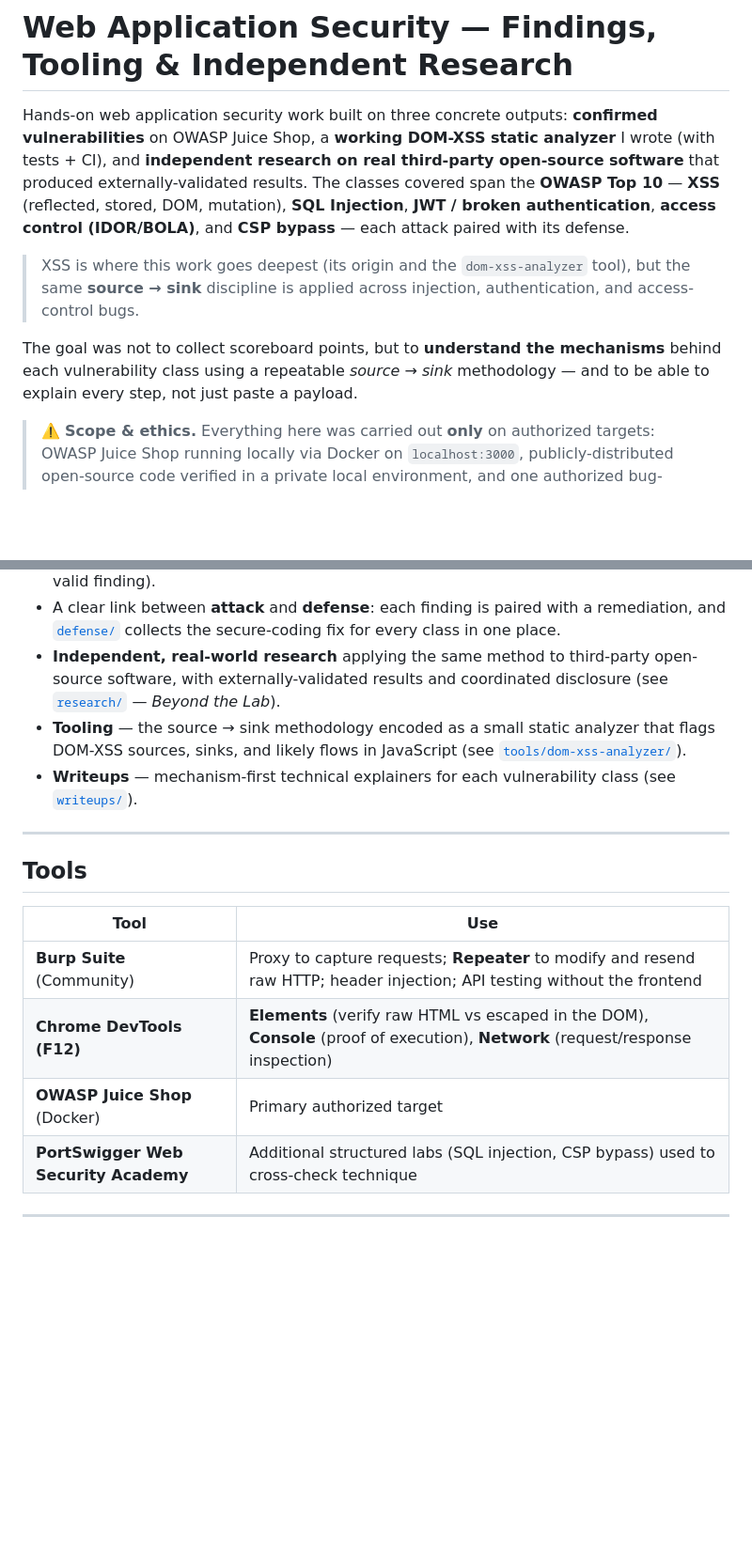
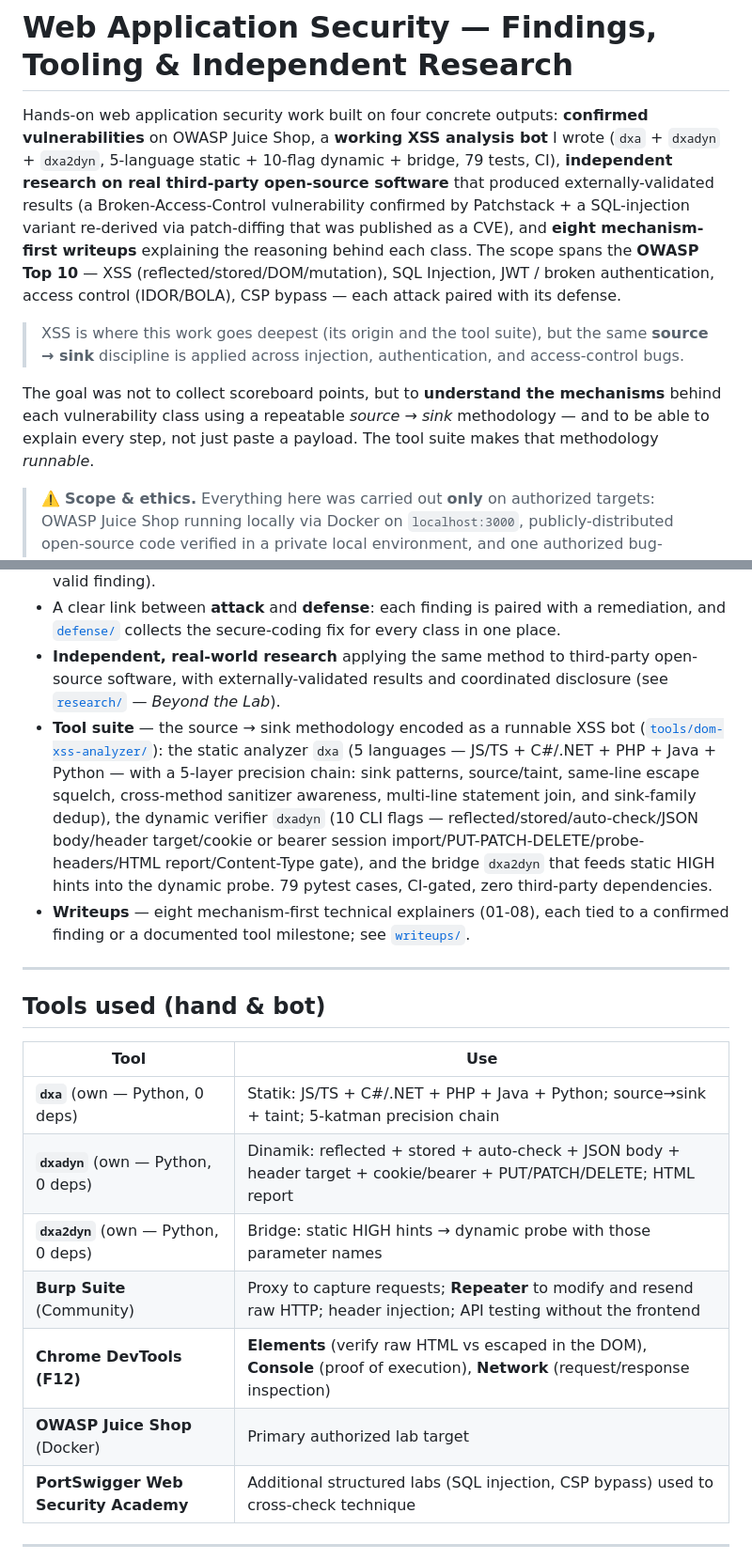
Before and after one commit to calsgnkadir/xss-attack-defense-lab, a Markdown page: README.md, 2 parts joined by grey strips. Shown at 94% size. Rendered like a GitHub page; blank space fills up the shorter version.

```diff
--- a/README.md
+++ b/README.md
@@ -1,18 +1,20 @@
 # Web Application Security — Findings, Tooling & Independent Research
 
-Hands-on web application security work built on three concrete outputs: **confirmed vulnerabilities**
-on OWASP Juice Shop, a **working DOM-XSS static analyzer** I wrote (with tests + CI), and
-**independent research on real third-party open-source software** that produced externally-validated
-results. The classes covered span the **OWASP Top 10** — **XSS** (reflected, stored, DOM, mutation),
-**SQL Injection**, **JWT / broken authentication**, **access control (IDOR/BOLA)**, and **CSP
-bypass** — each attack paired with its defense.
+Hands-on web application security work built on four concrete outputs: **confirmed vulnerabilities**
+on OWASP Juice Shop, a **working XSS analysis bot** I wrote (`dxa` + `dxadyn` + `dxa2dyn`, 5-language
+static + 10-flag dynamic + bridge, 79 tests, CI), **independent research on real third-party
+open-source software** that produced externally-validated results (a Broken-Access-Control vulnerability
+confirmed by Patchstack + a SQL-injection variant re-derived via patch-diffing that was published as a
+CVE), and **eight mechanism-first writeups** explaining the reasoning behind each class. The scope
+spans the **OWASP Top 10** — XSS (reflected/stored/DOM/mutation), SQL Injection, JWT / broken
+authentication, access control (IDOR/BOLA), CSP bypass — each attack paired with its defense.
 
-> XSS is where this work goes deepest (its origin and the `dom-xss-analyzer` tool), but the same
+> XSS is where this work goes deepest (its origin and the tool suite), but the same
 > **source → sink** discipline is applied across injection, authentication, and access-control bugs.
 
 The goal was not to collect scoreboard points, but to **understand the mechanisms** behind each
 vulnerability class using a repeatable *source → sink* methodology — and to be able to explain every
-step, not just paste a payload.
+step, not just paste a payload. The tool suite makes that methodology *runnable*.
 
 > ⚠️ **Scope & ethics.** Everything here was carried out **only** on authorized targets: OWASP Juice
 > Shop running locally via Docker on `localhost:3000`, publicly-distributed open-source code verified
@@ -33,20 +35,29 @@ step, not just paste a payload.
 - **Independent, real-world research** applying the same method to third-party open-source software,
   with externally-validated results and coordinated disclosure (see
   [`research/`](research/) — *Beyond the Lab*).
-- **Tooling** — the source → sink methodology encoded as a small static analyzer that flags DOM-XSS
-  sources, sinks, and likely flows in JavaScript (see [`tools/dom-xss-analyzer/`](tools/dom-xss-analyzer/)).
-- **Writeups** — mechanism-first technical explainers for each vulnerability class (see
-  [`writeups/`](writeups/)).
+- **Tool suite** — the source → sink methodology encoded as a runnable XSS bot
+  ([`tools/dom-xss-analyzer/`](tools/dom-xss-analyzer/)): the static analyzer `dxa` (5 languages —
+  JS/TS + C#/.NET + PHP + Java + Python — with a 5-layer precision chain: sink patterns, source/taint,
+  same-line escape squelch, cross-method sanitizer awareness, multi-line statement join, and sink-family
+  dedup), the dynamic verifier `dxadyn` (10 CLI flags — reflected/stored/auto-check/JSON body/header
+  target/cookie or bearer session import/PUT-PATCH-DELETE/probe-headers/HTML report/Content-Type gate),
+  and the bridge `dxa2dyn` that feeds static HIGH hints into the dynamic probe. 79 pytest cases,
+  CI-gated, zero third-party dependencies.
+- **Writeups** — eight mechanism-first technical explainers (01-08), each tied to a confirmed finding
+  or a documented tool milestone; see [`writeups/`](writeups/).
 
 ---
 
-## Tools
+## Tools used (hand & bot)
 
 | Tool | Use |
 |------|-----|
+| **`dxa`** (own — Python, 0 deps) | Statik: JS/TS + C#/.NET + PHP + Java + Python; source→sink + taint; 5-katman precision chain |
+| **`dxadyn`** (own — Python, 0 deps) | Dinamik: reflected + stored + auto-check + JSON body + header target + cookie/bearer + PUT/PATCH/DELETE; HTML report |
+| **`dxa2dyn`** (own — Python, 0 deps) | Bridge: static HIGH hints → dynamic probe with those parameter names |
 | **Burp Suite** (Community) | Proxy to capture requests; **Repeater** to modify and resend raw HTTP; header injection; API testing without the frontend |
 | **Chrome DevTools (F12)** | **Elements** (verify raw HTML vs escaped in the DOM), **Console** (proof of execution), **Network** (request/response inspection) |
-| **OWASP Juice Shop** (Docker) | Primary authorized target |
+| **OWASP Juice Shop** (Docker) | Primary authorized lab target |
 | **PortSwigger Web Security Academy** | Additional structured labs (SQL injection, CSP bypass) used to cross-check technique |
 
 ---
```
Also changed, not shown: other parts of README.md (+37 -2 lines).
